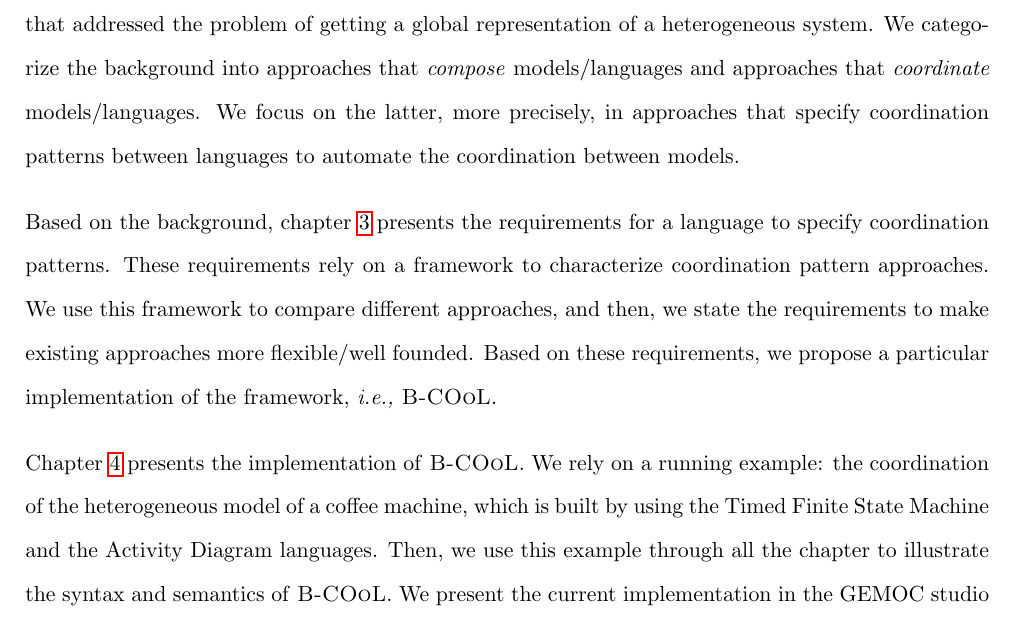
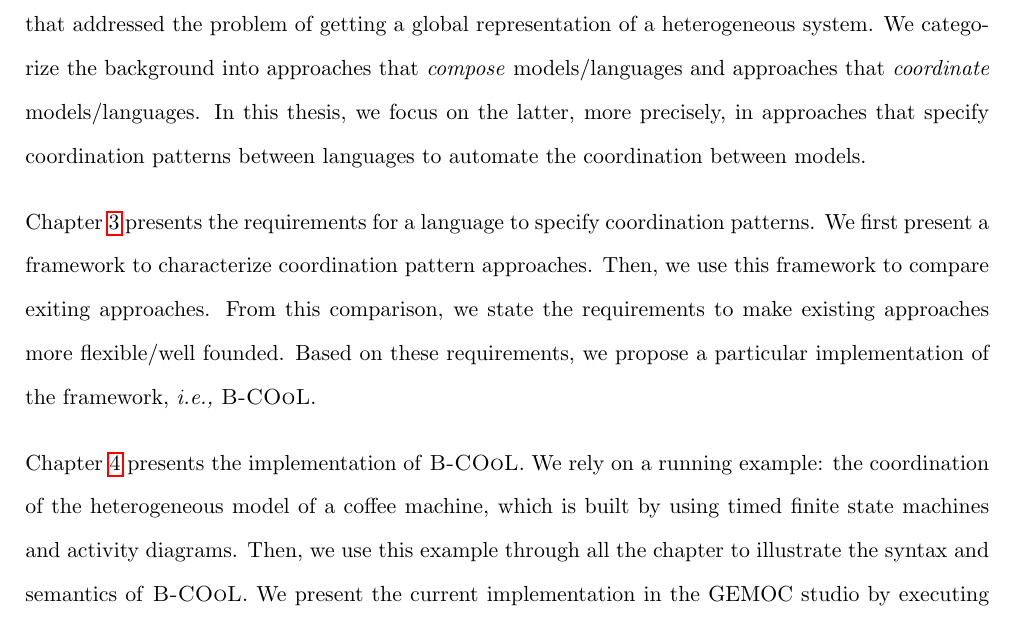
Before and after one commit to MatiasVara/MyPhdThesis, a LaTeX thesis (thesis.tex, which reads introduction/introduction.tex): part of page 26 of 112, cut so that both start at the same text. Compiled offline with pdfLaTeX.

Commit message:
Minor on intro

```diff
--- a/introduction/introduction.tex
+++ b/introduction/introduction.tex
@@ -21,11 +21,11 @@ Currently, Coordination Languages~\cite{coordsignibib} and Architecture Descript
 
 In this thesis, we deal with the coordination of heterogeneous behavioral models by leveraging on the system designer's skills. We propose a dedicated language named \bcool (standing for \emph{B}ehavioral \emph{C}oordination \emph{O}perat\emph{o}r \emph{L}anguage) that allows for capturing coordination patterns between a given set of DSMLs. These patterns are specified at language level, and then used to derive a coordination model automatically for models conforming to the targeted DSMLs. The coordination at the language level relies on a so-called \emph{language behavioral interface}. This interface exposes an abstraction of the language behavioral semantics in terms of Events. Thus, a \emph{Language Integrator} uses \bcool to define operators that specify how events from different language behavioral interfaces interact. These operators are defined at the language level but they are applied between models to coordinate their behavior. This results in a model of coordination in \ccsl, a declarative language that describes causal and temporal relationships between events. By relying on \ccsl, we provide verification and validation facilities for the coordinated system. All this has been implemented as a set of plugins for Eclipse as part of the GEMOC studio\footnote{http://www.gemoc.org/studio}; which integrates technologies based on Eclipse Modeling Framework (EMF)~\footnote{http://eclipse.org/modeling/emf/} adequate for the specification of executable domain specific modeling languages. %\todo{In the studio, \bcool provides coordination facilities.}
 
-We organize the content of this thesis in six chapters. Chapter~\ref{ch:background} presents the state-of-art approaches that addressed the problem of getting a global representation of a heterogeneous system. We categorize the background into approaches that \emph{compose} models/languages and approaches that \emph{coordinate} models/languages. We focus on the latter, more precisely, in approaches that specify coordination patterns between languages to automate the coordination between models.
+We organize the content of this thesis in six chapters. Chapter~\ref{ch:background} presents the state-of-art approaches that addressed the problem of getting a global representation of a heterogeneous system. We categorize the background into approaches that \emph{compose} models/languages and approaches that \emph{coordinate} models/languages. In this thesis, we focus on the latter, more precisely, in approaches that specify coordination patterns between languages to automate the coordination between models.
 
-Based on the background, chapter~\ref{ch:framework} presents the requirements for a language to specify coordination patterns. These requirements rely on a framework to characterize coordination pattern approaches. We use this framework to compare different approaches, and then, we state the requirements to make existing approaches more flexible/well founded. Based on these requirements, we propose a particular implementation of the framework, \ie \bcool.
+Chapter~\ref{ch:framework} presents the requirements for a language to specify coordination patterns. We first present a framework to characterize coordination pattern approaches. Then, we use this framework to compare exiting approaches. From this comparison, we state the requirements to make existing approaches more flexible/well founded. Based on these requirements, we propose a particular implementation of the framework, \ie \bcool.
 
-Chapter~\ref{ch:bcool} presents the implementation of \bcool. We rely on a running example: the coordination of the heterogeneous model of a coffee machine, which is built by using the Timed Finite State Machine and the Activity Diagram languages. Then, we use this example through all the chapter to illustrate the syntax and semantics of \bcool. We present the current implementation in the GEMOC studio by executing and verifying the coffee machine models.
+Chapter~\ref{ch:bcool} presents the implementation of \bcool. We rely on a running example: the coordination of the heterogeneous model of a coffee machine, which is built by using timed finite state machines and activity diagrams. Then, we use this example through all the chapter to illustrate the syntax and semantics of \bcool. We present the current implementation in the GEMOC studio by executing and verifying the coffee machine models.
 
 To validate our approach, we present in chapter~\ref{ch:examples} the heterogeneous model of a surveillance video system decomposed into three sub-systems. To coordinate these sub-systems, we propose a set of \bcool operators that capture the specification of hierarchical coordination patterns. We use this example as a use case to illustrate the different steps from the specification of the coordination patterns, the coordination of a particular model and the verification of the coordinated system.
 
```
